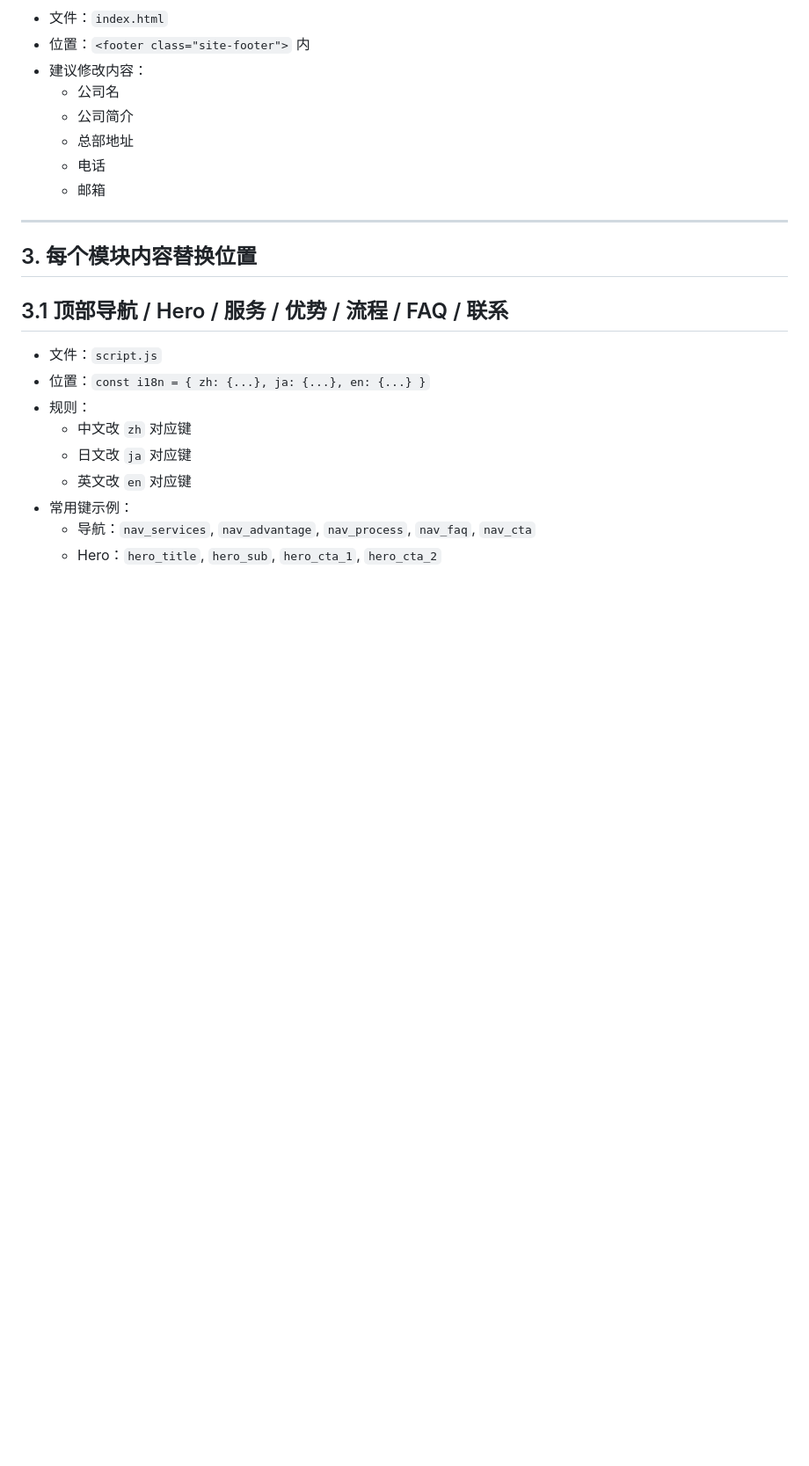
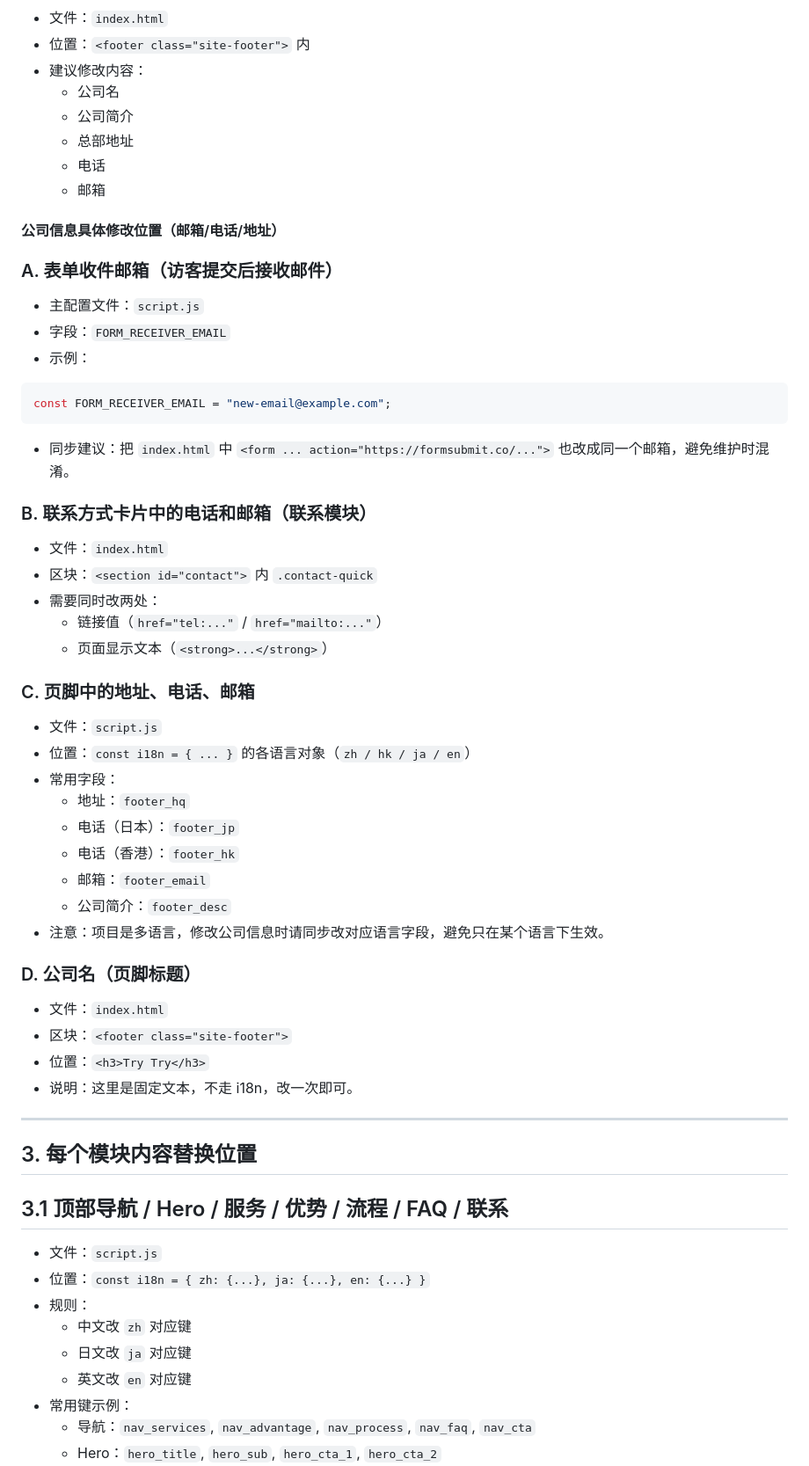
Before and after one commit to focode-y/Rental, a Markdown page: 使用说明.md, the part around the change. Shown at 88% size. Drawn GitHub-style; blank space fills up the shorter version.

Commit message:
docs: add company info edit guide

````diff
--- a/使用说明.md
+++ b/使用说明.md
@@ -41,6 +41,41 @@ const FORM_RECEIVER_EMAIL = "admin@trytry.jp";
   - 总部地址
   - 电话
   - 邮箱
+
+#### 公司信息具体修改位置（邮箱/电话/地址）
+
+### A. 表单收件邮箱（访客提交后接收邮件）
+- 主配置文件：`script.js`
+- 字段：`FORM_RECEIVER_EMAIL`
+- 示例：
+```js
+const FORM_RECEIVER_EMAIL = "new-email@example.com";
+```
+- 同步建议：把 `index.html` 中 `<form ... action="https://formsubmit.co/...">` 也改成同一个邮箱，避免维护时混淆。
+
+### B. 联系方式卡片中的电话和邮箱（联系模块）
+- 文件：`index.html`
+- 区块：`<section id="contact">` 内 `.contact-quick`
+- 需要同时改两处：
+  - 链接值（`href="tel:..."` / `href="mailto:..."`）
+  - 页面显示文本（`<strong>...</strong>`）
+
+### C. 页脚中的地址、电话、邮箱
+- 文件：`script.js`
+- 位置：`const i18n = { ... }` 的各语言对象（`zh / hk / ja / en`）
+- 常用字段：
+  - 地址：`footer_hq`
+  - 电话（日本）：`footer_jp`
+  - 电话（香港）：`footer_hk`
+  - 邮箱：`footer_email`
+  - 公司简介：`footer_desc`
+- 注意：项目是多语言，修改公司信息时请同步改对应语言字段，避免只在某个语言下生效。
+
+### D. 公司名（页脚标题）
+- 文件：`index.html`
+- 区块：`<footer class="site-footer">`
+- 位置：`<h3>Try Try</h3>`
+- 说明：这里是固定文本，不走 i18n，改一次即可。
 
 ---
 
````
